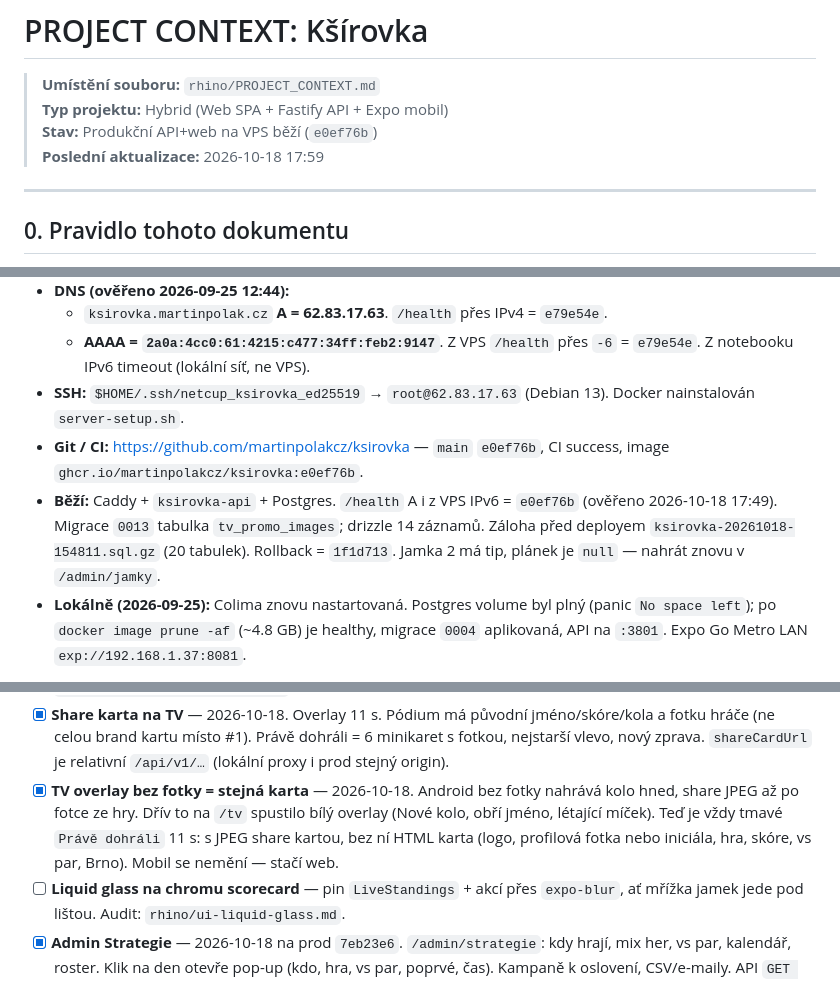
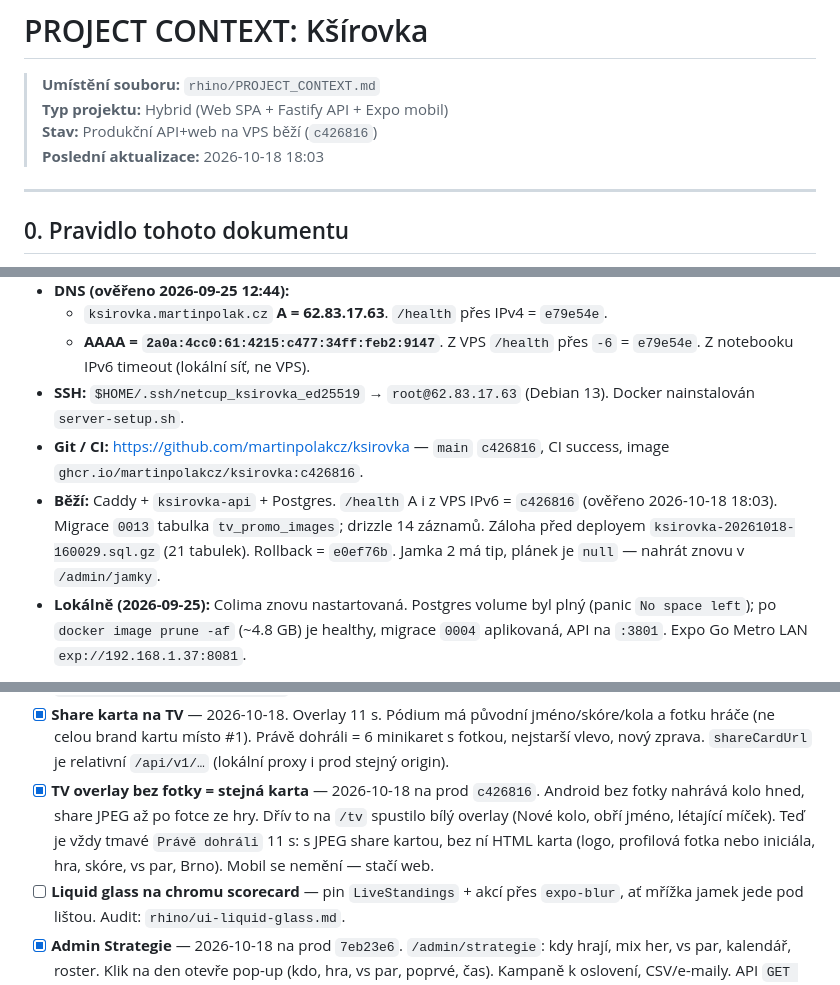
Before and after one commit to martinpolakcz/ksirovka, a Markdown page: rhino/PROJECT_CONTEXT.md, 3 parts joined by grey strips. Drawn GitHub-style.

Commit message:
Zapsat nasazení c426816 se sjednoceným TV overlayem.
Co-authored-by: Cursor <cursoragent@cursor.com>

```diff
--- a/rhino/PROJECT_CONTEXT.md
+++ b/rhino/PROJECT_CONTEXT.md
@@ -1,8 +1,8 @@
 # PROJECT CONTEXT: Kšírovka
 > **Umístění souboru:** `rhino/PROJECT_CONTEXT.md`
 > **Typ projektu:** Hybrid (Web SPA + Fastify API + Expo mobil)
-> **Stav:** Produkční API+web na VPS běží (`e0ef76b`)
-> **Poslední aktualizace:** 2026-10-18 17:59
+> **Stav:** Produkční API+web na VPS běží (`c426816`)
+> **Poslední aktualizace:** 2026-10-18 18:03
 
 ---
 
@@ -66,8 +66,8 @@ Expo účet: `martinpolak` (`martin.polak.cz@gmail.com`). EAS projekt: `@martinp
   - `ksirovka.martinpolak.cz` **A = 62.83.17.63**. `/health` přes IPv4 = `e79e54e`.
   - **AAAA = `2a0a:4cc0:61:4215:c477:34ff:feb2:9147`**. Z VPS `/health` přes `-6` = `e79e54e`. Z notebooku IPv6 timeout (lokální síť, ne VPS).
 - **SSH:** `$HOME/.ssh/netcup_ksirovka_ed25519` → `root@62.83.17.63` (Debian 13). Docker nainstalován `server-setup.sh`.
-- **Git / CI:** https://github.com/martinpolakcz/ksirovka — `main` `e0ef76b`, CI success, image `ghcr.io/martinpolakcz/ksirovka:e0ef76b`.
-- **Běží:** Caddy + `ksirovka-api` + Postgres. `/health` A i z VPS IPv6 = `e0ef76b` (ověřeno 2026-10-18 17:49). Migrace `0013` tabulka `tv_promo_images`; drizzle 14 záznamů. Záloha před deployem `ksirovka-20261018-154811.sql.gz` (20 tabulek). Rollback = `1f1d713`. Jamka 2 má tip, plánek je `null` — nahrát znovu v `/admin/jamky`.
+- **Git / CI:** https://github.com/martinpolakcz/ksirovka — `main` `c426816`, CI success, image `ghcr.io/martinpolakcz/ksirovka:c426816`.
+- **Běží:** Caddy + `ksirovka-api` + Postgres. `/health` A i z VPS IPv6 = `c426816` (ověřeno 2026-10-18 18:03). Migrace `0013` tabulka `tv_promo_images`; drizzle 14 záznamů. Záloha před deployem `ksirovka-20261018-160029.sql.gz` (21 tabulek). Rollback = `e0ef76b`. Jamka 2 má tip, plánek je `null` — nahrát znovu v `/admin/jamky`.
 - **Lokálně (2026-09-25):** Colima znovu nastartovaná. Postgres volume byl plný (panic `No space left`); po `docker image prune -af` (~4.8 GB) je healthy, migrace `0004` aplikovaná, API na `:3801`. Expo Go Metro LAN `exp://192.168.1.37:8081`.
 
 Jediné místo s IP a doménami: `deploy/target.env`.
@@ -233,7 +233,7 @@ První Play submit = internal testing. Tester instaluje přes **opt-in odkaz + O
 - [x] **Scorecard: tři akce jako tlačítka** — 2026-10-18. Přeskočit / Ukončit / Zrušit pod Potvrdit jamku jsou orámovaná tlačítka (ikona + krátký popisek), ne zlatý text. Zrušit je červené.
 - [x] **Share karta: copy + název souboru** — 2026-10-18. Věta „Nakopal jsem to sem…“ z karty pryč. Soubor `ksirovka_YYYY-MM-DD_jmeno.jpg` (Praha, bez diakritiky).
 - [x] **Share karta na TV** — 2026-10-18. Overlay 11 s. Pódium má původní jméno/skóre/kola a fotku hráče (ne celou brand kartu místo #1). Právě dohráli = 6 minikaret s fotkou, nejstarší vlevo, nový zprava. `shareCardUrl` je relativní `/api/v1/…` (lokální proxy i prod stejný origin).
-- [x] **TV overlay bez fotky = stejná karta** — 2026-10-18. Android bez fotky nahrává kolo hned, share JPEG až po fotce ze hry. Dřív to na `/tv` spustilo bílý overlay (Nové kolo, obří jméno, létající míček). Teď je vždy tmavé `Právě dohráli` 11 s: s JPEG share kartou, bez ní HTML karta (logo, profilová fotka nebo iniciála, hra, skóre, vs par, Brno). Mobil se nemění — stačí web.
+- [x] **TV overlay bez fotky = stejná karta** — 2026-10-18 na prod `c426816`. Android bez fotky nahrává kolo hned, share JPEG až po fotce ze hry. Dřív to na `/tv` spustilo bílý overlay (Nové kolo, obří jméno, létající míček). Teď je vždy tmavé `Právě dohráli` 11 s: s JPEG share kartou, bez ní HTML karta (logo, profilová fotka nebo iniciála, hra, skóre, vs par, Brno). Mobil se nemění — stačí web.
 - [ ] **Liquid glass na chromu scorecard** — pin `LiveStandings` + akcí přes `expo-blur`, ať mřížka jamek jede pod lištou. Audit: `rhino/ui-liquid-glass.md`.
 - [x] **Admin Strategie** — 2026-10-18 na prod `7eb23e6`. `/admin/strategie`: kdy hrají, mix her, vs par, kalendář, roster. Klik na den otevře pop-up (kdo, hra, vs par, poprvé, čas). Kampaně k oslovení, CSV/e-maily. API `GET /admin/marketing` (21 hráčů). iPhone/Android a locale až z appky 21.
 - [x] **Hráč, fotky, kampaně v appce** — 2026-10-18 na prod `7eb23e6`. Pop-up hráče (tabulka + den) s historií kol. Migrace `0010`: `birth_year`, `photo` bytea, `notices_opt_in`, tabulky `score_notices` + `score_notice_targets`. Login v app2 má selfie, rok narození a souhlas. TV/`/vysledky` berou profilovou fotku (fallback iniciála); share karta = fotka ze hry do galerie a TV slotu `gallery`. Admin skládá Novinka / Horká událost / Stalo se, appka po startu `GET /scorecard/notices`. EAS iOS **1.0.0 (21)** + Android 16 ve frontě. Pravý Expo push až později.
```
Also changed, not shown: other parts of rhino/PROJECT_CONTEXT.md (+1 -0 lines).
